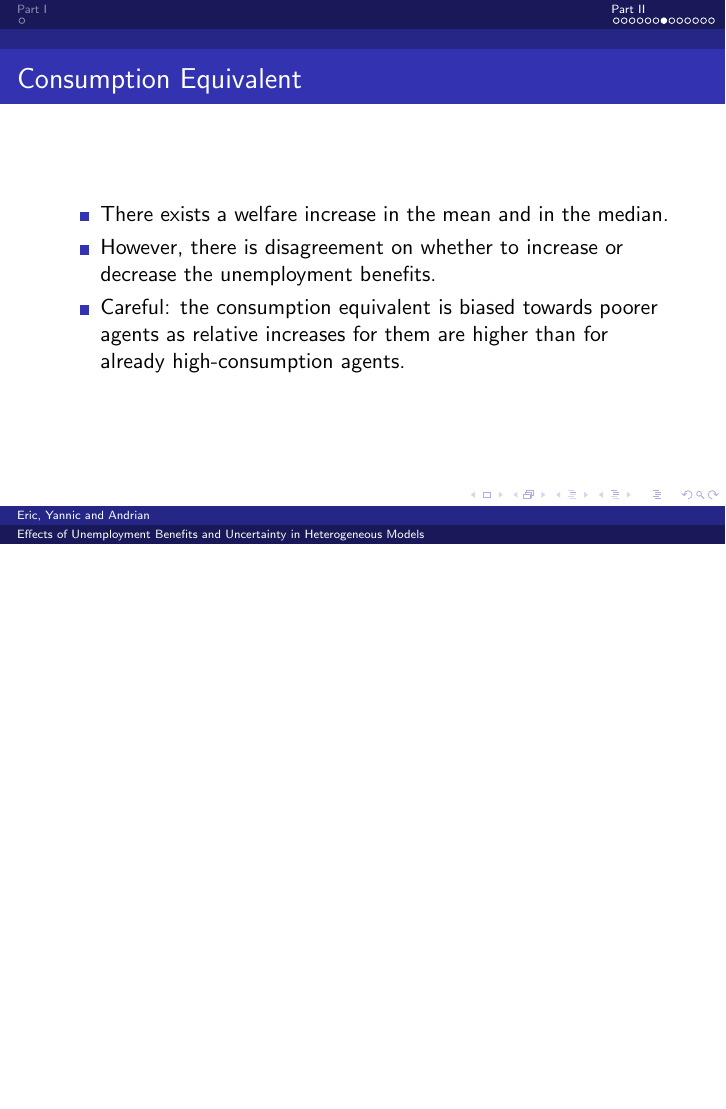
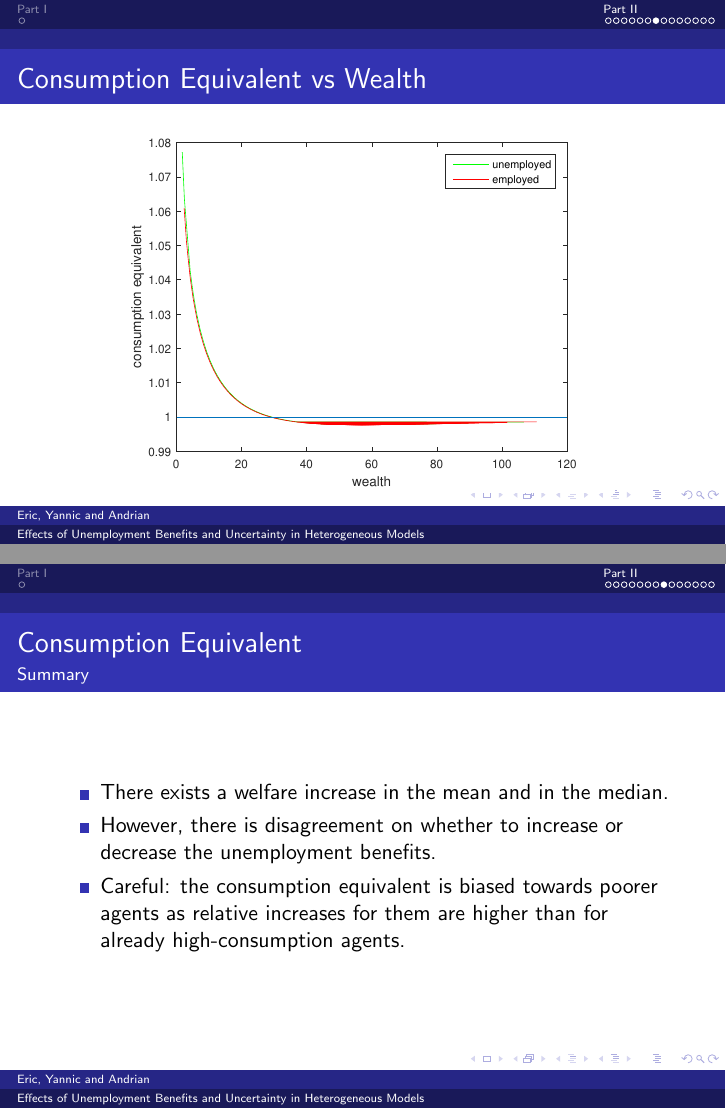
Before and after one commit to mahbuburr/project_module_aiyagari, LaTeX slides (presentation/presentation.tex): page 10 of 16 before the commit and pages 10 and 11 of 17 after it, the two joined at a grey line, the shorter picture padded with empty space. Compiled offline with pdfLaTeX.

Commit message:
Added wealth consumption equiv graph

```diff
--- a/presentation/presentation.tex
+++ b/presentation/presentation.tex
@@ -196,7 +196,12 @@
   \centering{\includegraphics[scale=0.6]{cons_equiv_unemp_emp}}
 \end{frame}
 
+\begin{frame}{Consumption Equivalent vs Wealth}
+  \centering{\includegraphics[scale=0.6]{cons_equiv_wealth}}
+\end{frame}
+
 \begin{frame}{Consumption Equivalent}
+\framesubtitle{Summary}
   \begin{itemize}
   \item {
   There exists a welfare increase in the mean and in the median.
```
Also changed, not shown: presentation/images/cons_equiv_wealth.eps (added), presentation/presentation.tex (7 more changed lines).
